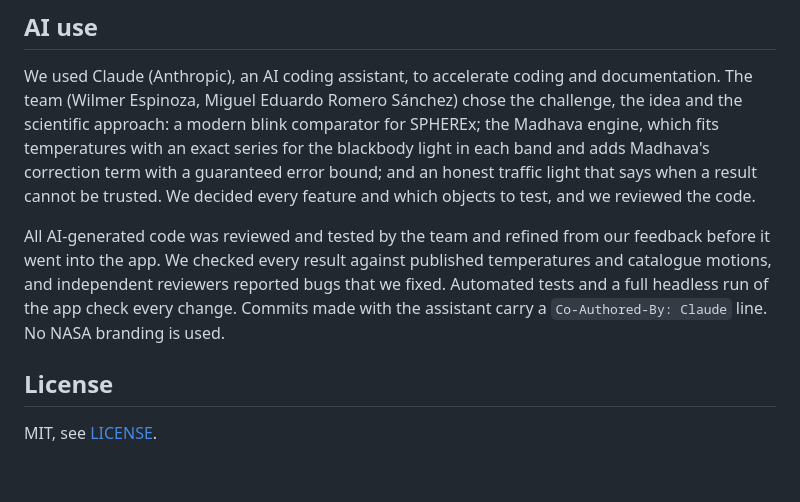
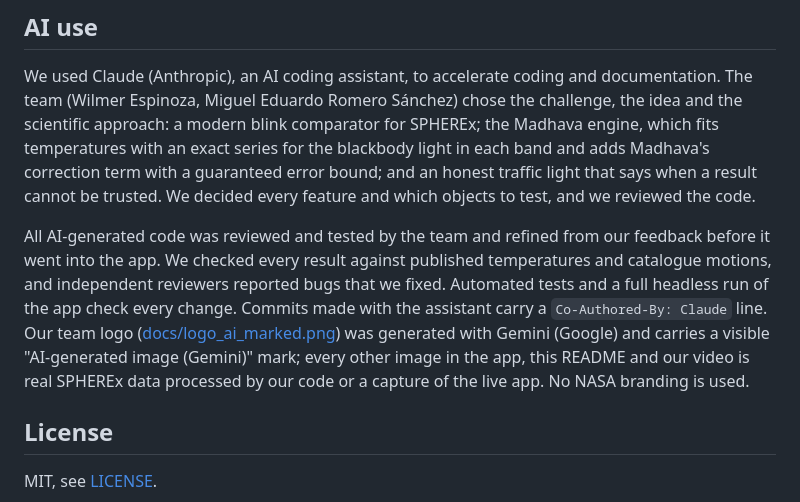
Before and after one commit to WilmerGaspar/cold-movers, a Markdown page: README.md, the part around the change. Rendered like a GitHub page; blank space fills up the shorter version.

Commit message:
Team logo with a visible AI mark; logo declared in README and inventory
Co-Authored-By: Claude Opus 5.5 <noreply@anthropic.com>
Claude-Session: https://claude.ai/code/session_01NoswQr6LB7vJkU8rYV3DWg

```diff
--- a/README.md
+++ b/README.md
@@ -153,7 +153,7 @@ Not an official NASA product.
 
 We used Claude (Anthropic), an AI coding assistant, to accelerate coding and documentation. The team (Wilmer Espinoza, Miguel Eduardo Romero Sánchez) chose the challenge, the idea and the scientific approach: a modern blink comparator for SPHEREx; the Madhava engine, which fits temperatures with an exact series for the blackbody light in each band and adds Madhava's correction term with a guaranteed error bound; and an honest traffic light that says when a result cannot be trusted. We decided every feature and which objects to test, and we reviewed the code.
 
-All AI-generated code was reviewed and tested by the team and refined from our feedback before it went into the app. We checked every result against published temperatures and catalogue motions, and independent reviewers reported bugs that we fixed. Automated tests and a full headless run of the app check every change. Commits made with the assistant carry a `Co-Authored-By: Claude` line. No NASA branding is used.
+All AI-generated code was reviewed and tested by the team and refined from our feedback before it went into the app. We checked every result against published temperatures and catalogue motions, and independent reviewers reported bugs that we fixed. Automated tests and a full headless run of the app check every change. Commits made with the assistant carry a `Co-Authored-By: Claude` line. Our team logo ([docs/logo_ai_marked.png](docs/logo_ai_marked.png)) was generated with Gemini (Google) and carries a visible "AI-generated image (Gemini)" mark; every other image in the app, this README and our video is real SPHEREx data processed by our code or a capture of the live app. No NASA branding is used.
 
 ## License
 
```
Also changed, not shown: DATA_AND_RESOURCES.md (+1 -0 lines), docs/logo_ai_marked.png (added).
